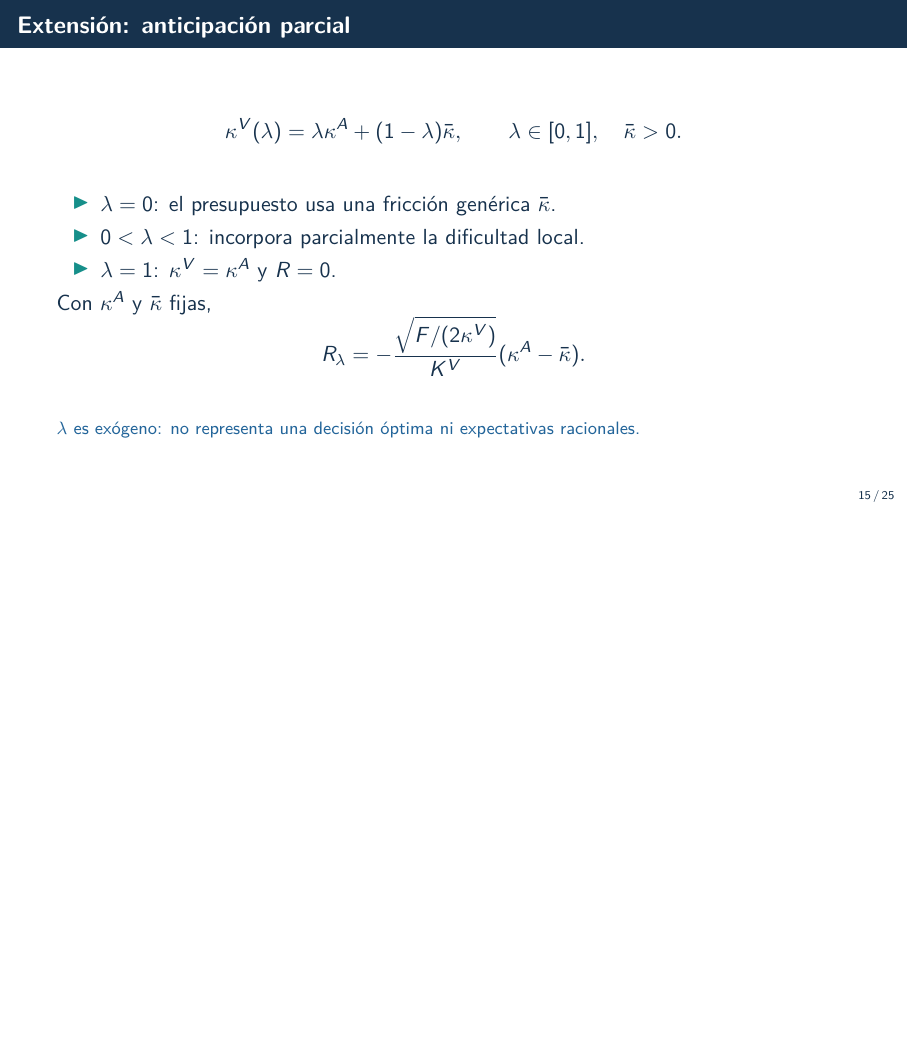
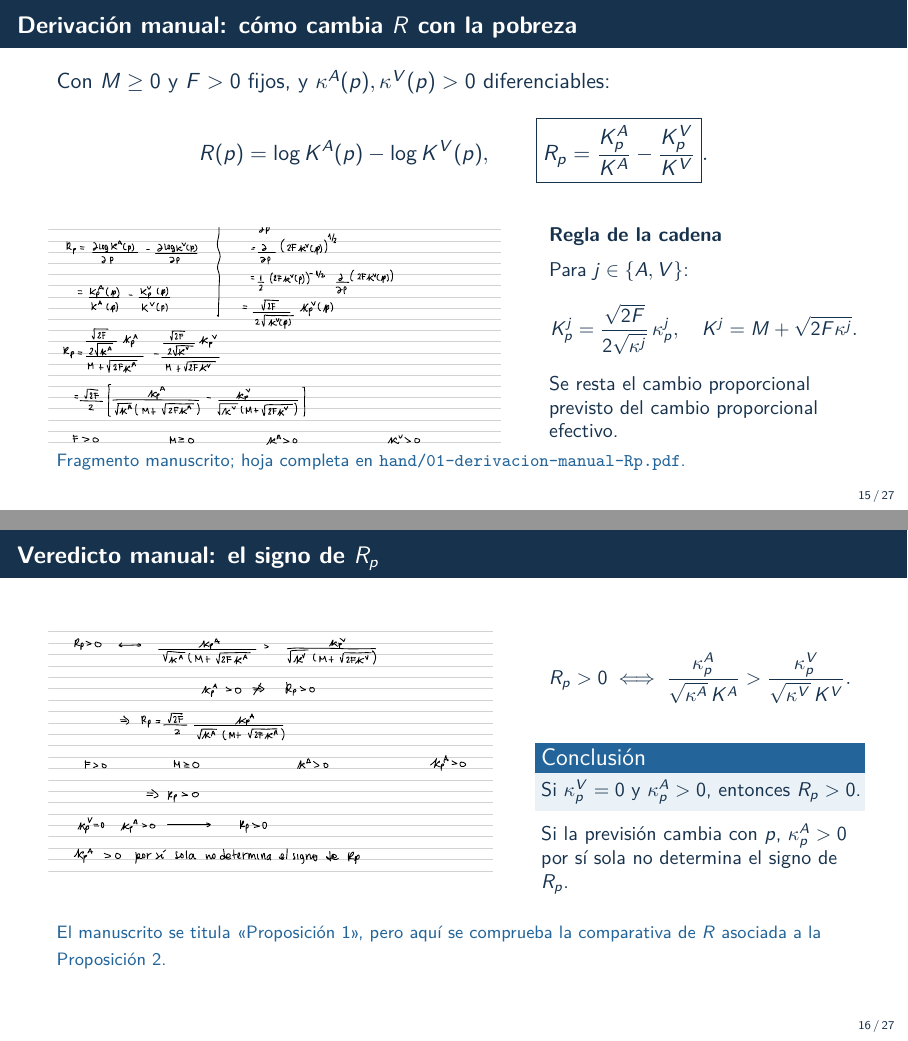
Before and after one commit to isisroquet-mi/ai-project, LaTeX slides (slides/final.tex): page 15 of 25 before the commit and pages 15 and 16 of 27 after it, the two joined at a grey line, the shorter picture padded with empty space. Compiled offline with pdfLaTeX.

Commit message:
Incorpora derivación manual de Rp y su interpretación en la presentación

```diff
--- a/slides/final.tex
+++ b/slides/final.tex
@@ -276,6 +276,47 @@ K^A-K^V=\bigl(M+\sqrt{2F\kappa^A}\bigr)-\bigl(M+\sqrt{2F\kappa^V}\bigr)
 \nota{La tabla anterior enuncia los tres casos; aquí se demuestra por qué valen.}
 \end{frame}
 
+\begin{frame}{Derivación manual: cómo cambia $R$ con la pobreza}
+Con $M\ge0$ y $F>0$ fijos, y $\kappa^A(p),\kappa^V(p)>0$ diferenciables:
+\[
+R(p)=\log K^A(p)-\log K^V(p),\qquad
+\boxed{R_p=\frac{K_p^A}{K^A}-\frac{K_p^V}{K^V}}.
+\]
+\begin{columns}[T]
+\column{.57\linewidth}
+\includegraphics[width=\linewidth,trim=25 700 50 180,clip]{../hand/01-derivacion-manual-Rp.pdf}
+\column{.39\linewidth}
+\small\textbf{Regla de la cadena}\par\medskip
+Para $j\in\{A,V\}$:
+\[
+K_p^j=\frac{\sqrt{2F}}{2\sqrt{\kappa^j}}\,\kappa_p^j,
+\quad K^j=M+\sqrt{2F\kappa^j}.
+\]
+Se resta el cambio proporcional previsto del cambio proporcional efectivo.
+\end{columns}
+\nota{Fragmento manuscrito; hoja completa en \texttt{hand/01-derivacion-manual-Rp.pdf}.}
+\end{frame}
+
+\begin{frame}{Veredicto manual: el signo de $R_p$}
+\begin{columns}[T]
+\column{.56\linewidth}
+\includegraphics[width=\linewidth,trim=20 244 80 590,clip]{../hand/01-derivacion-manual-Rp.pdf}
+\column{.40\linewidth}
+\small
+\[
+R_p>0\iff
+\frac{\kappa_p^A}{\sqrt{\kappa^A}\,K^A}
+>
+\frac{\kappa_p^V}{\sqrt{\kappa^V}\,K^V}.
+\]
+\begin{block}{Conclusión}
+Si $\kappa_p^V=0$ y $\kappa_p^A>0$, entonces $R_p>0$.
+\end{block}
+Si la previsión cambia con $p$, $\kappa_p^A>0$ por sí sola no determina el signo de $R_p$.
+\end{columns}
+\nota{El manuscrito se titula «Proposición 1», pero aquí se comprueba la comparativa de $R$ asociada a la Proposición 2.}
+\end{frame}
+
 \begin{frame}{Extensión: anticipación parcial}
 \[
 \kappa^V(\lambda)=\lambda\kappa^A+(1-\lambda)\bar\kappa,
```
Also changed, not shown: README.md, hand/01-derivacion-manual-Rp.pdf (added), hand/README.md, slides/final.pdf.
